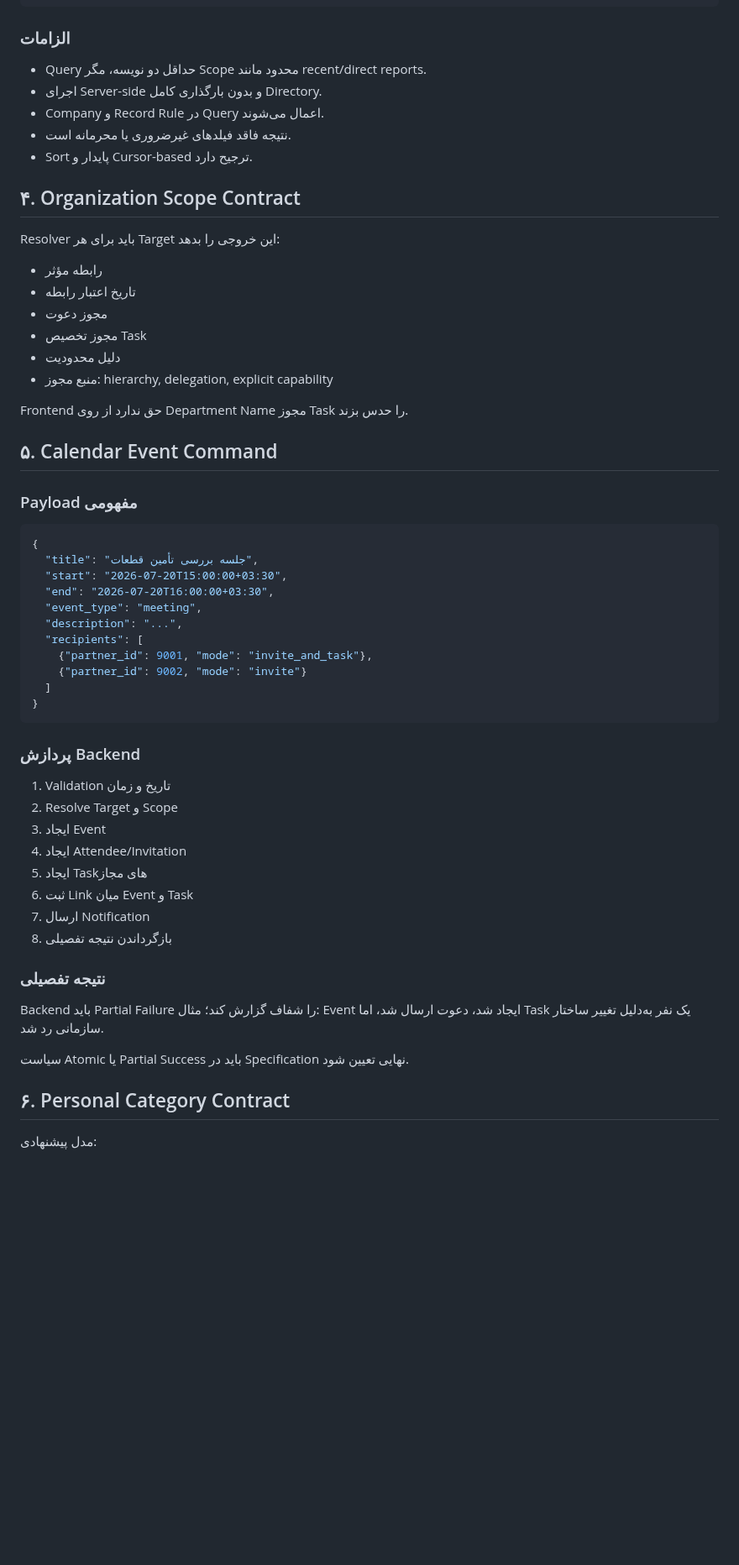
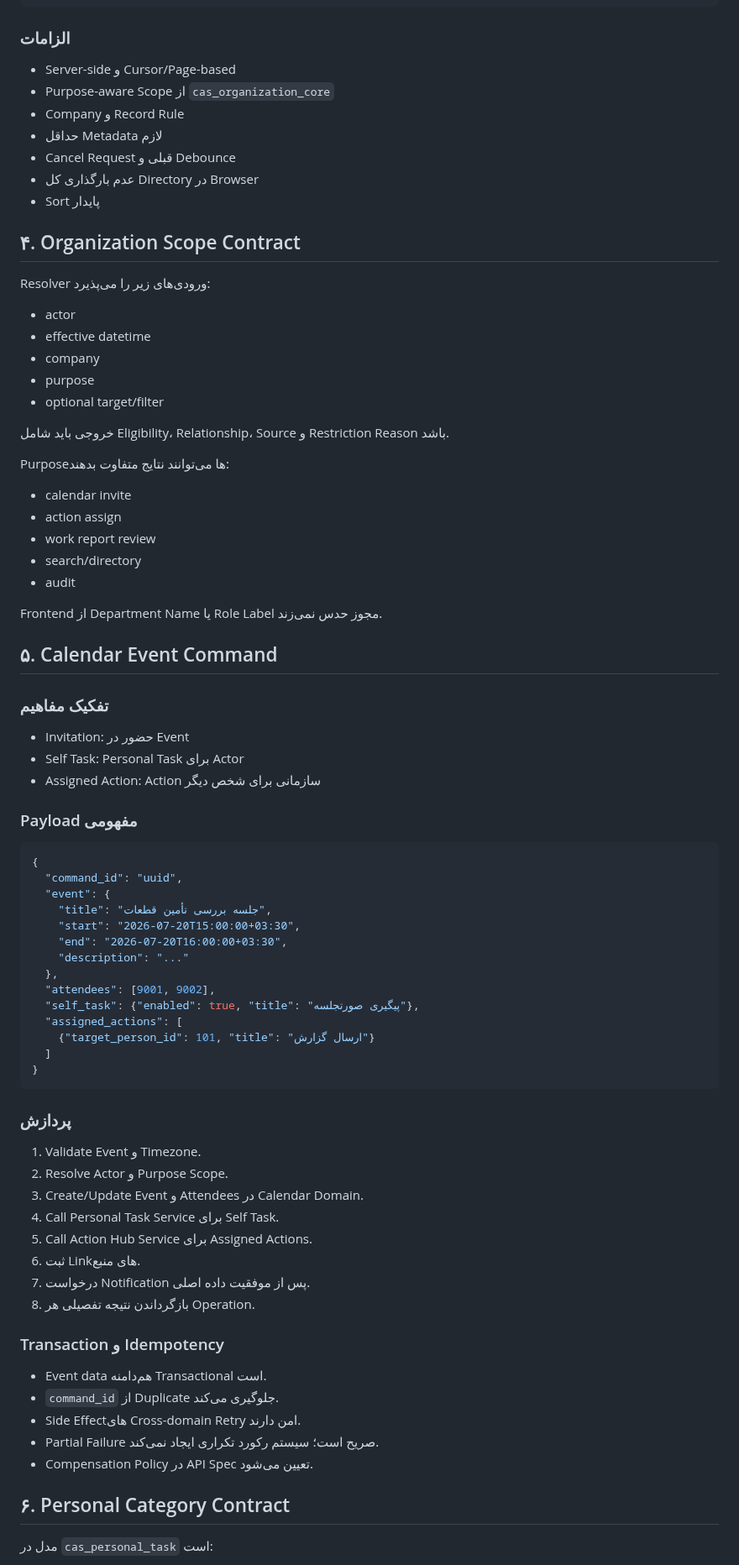
Before and after one commit to mortezanazari-hub/cas-odoo-custom-addons, a Markdown page: specs/05_Architecture/V8-Interaction-And-Integration-Contracts.md, the part around one of its changes. Shown at 84% size. Rendered like a GitHub page; blank space fills up the shorter version.

````diff
--- a/specs/05_Architecture/V8-Interaction-And-Integration-Contracts.md
+++ b/specs/05_Architecture/V8-Interaction-And-Integration-Contracts.md
@@ -77,61 +78,83 @@ Workspace تجربه یکپارچه ارائه می‌کند، اما مالک
 
 ### الزامات
 
-- Query حداقل دو نویسه، مگر Scope محدود مانند recent/direct reports.
-- اجرای Server-side و بدون بارگذاری کامل Directory.
-- Company و Record Rule در Query اعمال می‌شوند.
-- نتیجه فاقد فیلدهای غیرضروری یا محرمانه است.
-- Sort پایدار و Cursor-based ترجیح دارد.
+- Server-side و Cursor/Page-based
+- Purpose-aware Scope از `cas_organization_core`
+- Company و Record Rule
+- حداقل Metadata لازم
+- Cancel Request قبلی و Debounce
+- عدم بارگذاری کل Directory در Browser
+- Sort پایدار
 
 ## ۴. Organization Scope Contract
 
-Resolver باید برای هر Target این خروجی را بدهد:
+Resolver ورودی‌های زیر را می‌پذیرد:
 
-- رابطه مؤثر
-- تاریخ اعتبار رابطه
-- مجوز دعوت
-- مجوز تخصیص Task
-- دلیل محدودیت
-- منبع مجوز: hierarchy, delegation, explicit capability
+- actor
+- effective datetime
+- company
+- purpose
+- optional target/filter
 
-Frontend حق ندارد از روی Department Name مجوز Task را حدس بزند.
+خروجی باید شامل Eligibility، Relationship، Source و Restriction Reason باشد.
+
+Purposeها می‌توانند نتایج متفاوت بدهند:
+
+- calendar invite
+- action assign
+- work report review
+- search/directory
+- audit
+
+Frontend از Department Name یا Role Label مجوز حدس نمی‌زند.
 
 ## ۵. Calendar Event Command
+
+### تفکیک مفاهیم
+
+- Invitation: حضور در Event
+- Self Task: Personal Task برای Actor
+- Assigned Action: Action سازمانی برای شخص دیگر
 
 ### Payload مفهومی
 
 ```json
 {
-  "title": "جلسه بررسی تأمین قطعات",
-  "start": "2026-07-20T15:00:00+03:30",
-  "end": "2026-07-20T16:00:00+03:30",
-  "event_type": "meeting",
-  "description": "...",
-  "recipients": [
-    {"partner_id": 9001, "mode": "invite_and_task"},
-    {"partner_id": 9002, "mode": "invite"}
+  "command_id": "uuid",
+  "event": {
+    "title": "جلسه بررسی تأمین قطعات",
+    "start": "2026-07-20T15:00:00+03:30",
+    "end": "2026-07-20T16:00:00+03:30",
+    "description": "..."
+  },
+  "attendees": [9001, 9002],
+  "self_task": {"enabled": true, "title": "پیگیری صورتجلسه"},
+  "assigned_actions": [
+    {"target_person_id": 101, "title": "ارسال گزارش"}
   ]
 }
 ```
 
-### پردازش Backend
+### پردازش
 
-1. Validation تاریخ و زمان
-2. Resolve Target و Scope
-3. ایجاد Event
-4. ایجاد Attendee/Invitation
-5. ایجاد Taskهای مجاز
-6. ثبت Link میان Event و Task
-7. ارسال Notification
-8. بازگرداندن نتیجه تفصیلی
+1. Validate Event و Timezone.
+2. Resolve Actor و Purpose Scope.
+3. Create/Update Event و Attendees در Calendar Domain.
+4. Call Personal Task Service برای Self Task.
+5. Call Action Hub Service برای Assigned Actions.
+6. ثبت Linkهای منبع.
+7. درخواست Notification پس از موفقیت داده اصلی.
+8. بازگرداندن نتیجه تفصیلی هر Operation.
 
-### نتیجه تفصیلی
+### Transaction و Idempotency
 
-Backend باید Partial Failure را شفاف گزارش کند؛ مثال: Event ایجاد شد، دعوت ارسال شد، اما Task یک نفر به‌دلیل تغییر ساختار سازمانی رد شد.
-
-سیاست Atomic یا Partial Success باید در Specification نهایی تعیین شود.
+- Event data هم‌دامنه Transactional است.
+- `command_id` از Duplicate جلوگیری می‌کند.
+- Side Effectهای Cross-domain Retry امن دارند.
+- Partial Failure صریح است؛ سیستم رکورد تکراری ایجاد نمی‌کند.
+- Compensation Policy در API Spec تعیین می‌شود.
 
 ## ۶. Personal Category Contract
 
-مدل پیشنهادی:
+مدل در `cas_personal_task` است:
 
````
Also changed, not shown: other parts of specs/05_Architecture/V8-Interaction-And-Integration-Contracts.md (+138 -107 lines).
